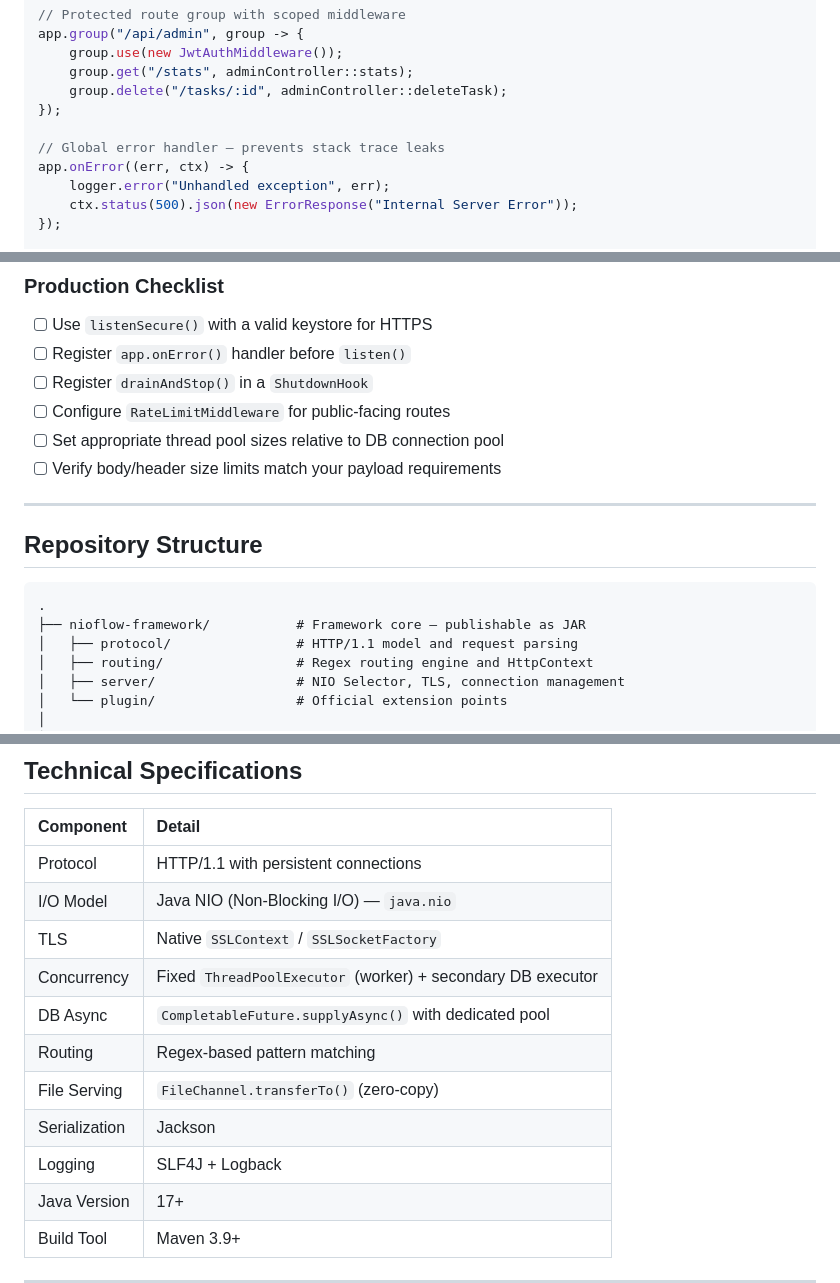
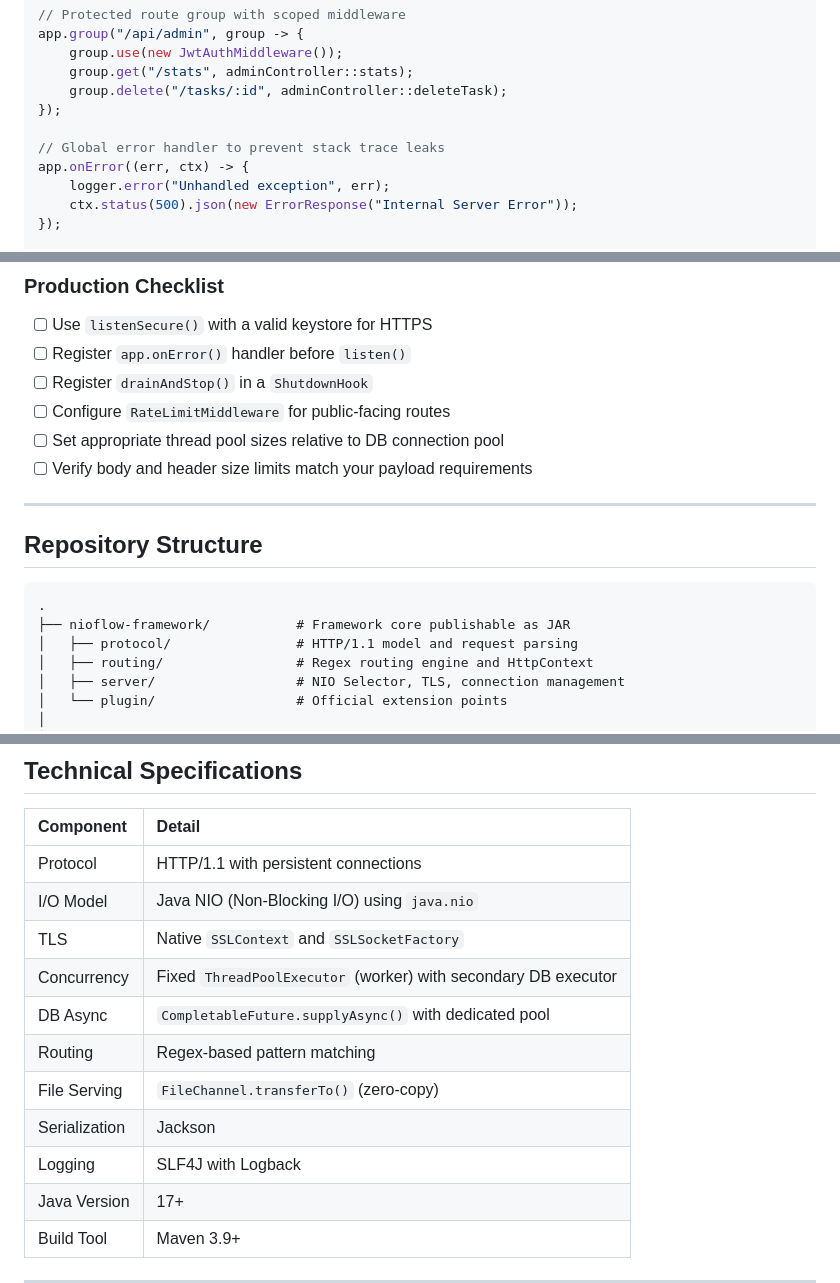
Before and after one commit to jhanvi857/coreHTTP, a Markdown page: README.md, 3 parts joined by grey strips. Drawn GitHub-style.

````diff
--- a/README.md
+++ b/README.md
@@ -74,7 +74,7 @@ app.group("/api/admin", group -> {
     group.delete("/tasks/:id", adminController::deleteTask);
 });
 
-// Global error handler — prevents stack trace leaks
+// Global error handler to prevent stack trace leaks
 app.onError((err, ctx) -> {
     logger.error("Unhandled exception", err);
     ctx.status(500).json(new ErrorResponse("Internal Server Error"));
@@ -312,15 +312,15 @@ mvn compile exec:java -Dexec.mainClass=com.jhanvi857.taskplanner.DemoApplication
 - [ ] Register `drainAndStop()` in a `ShutdownHook`
 - [ ] Configure `RateLimitMiddleware` for public-facing routes
 - [ ] Set appropriate thread pool sizes relative to DB connection pool
-- [ ] Verify body/header size limits match your payload requirements
+- [ ] Verify body and header size limits match your payload requirements
 
 ---
 
 ## Repository Structure
 
-```
+```text
 .
-├── nioflow-framework/           # Framework core — publishable as JAR
+├── nioflow-framework/           # Framework core publishable as JAR
 │   ├── protocol/                # HTTP/1.1 model and request parsing
 │   ├── routing/                 # Regex routing engine and HttpContext
 │   ├── server/                  # NIO Selector, TLS, connection management
@@ -340,14 +340,14 @@ The framework module (`nioflow-framework`) has no dependency on the application
 | Component | Detail |
 |:---|:---|
 | Protocol | HTTP/1.1 with persistent connections |
-| I/O Model | Java NIO (Non-Blocking I/O) — `java.nio` |
-| TLS | Native `SSLContext` / `SSLSocketFactory` |
-| Concurrency | Fixed `ThreadPoolExecutor` (worker) + secondary DB executor |
+| I/O Model | Java NIO (Non-Blocking I/O) using `java.nio` |
+| TLS | Native `SSLContext` and `SSLSocketFactory` |
+| Concurrency | Fixed `ThreadPoolExecutor` (worker) with secondary DB executor |
 | DB Async | `CompletableFuture.supplyAsync()` with dedicated pool |
 | Routing | Regex-based pattern matching |
 | File Serving | `FileChannel.transferTo()` (zero-copy) |
 | Serialization | Jackson |
-| Logging | SLF4J + Logback |
+| Logging | SLF4J with Logback |
 | Java Version | 17+ |
 | Build Tool | Maven 3.9+ |
 
````
Also changed, not shown: other parts of README.md (+36 -36 lines).
